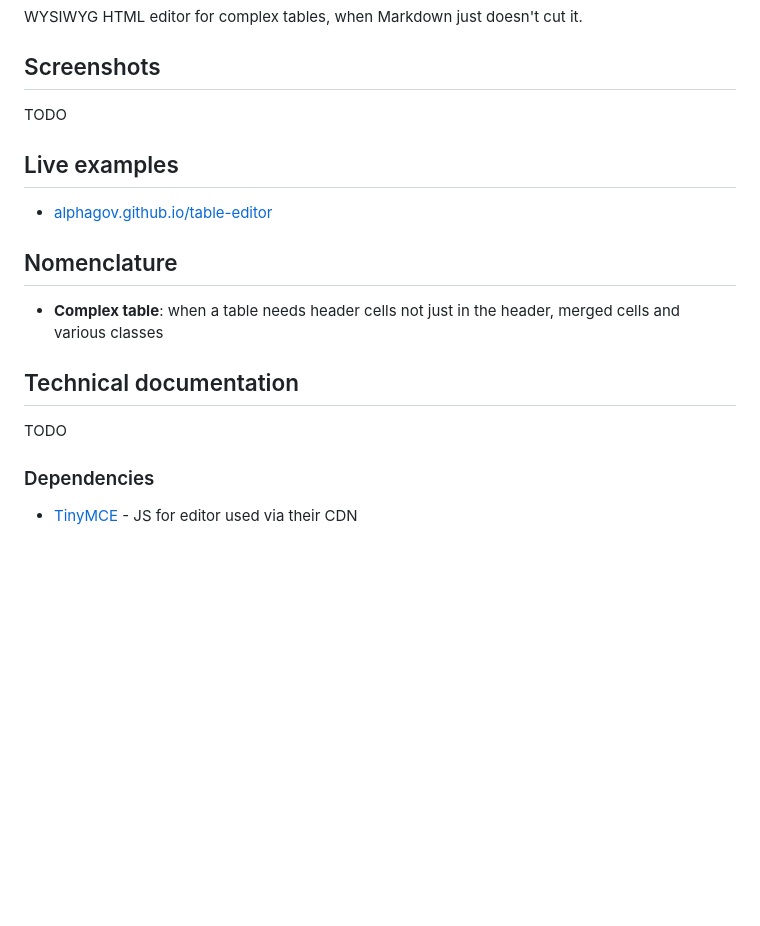
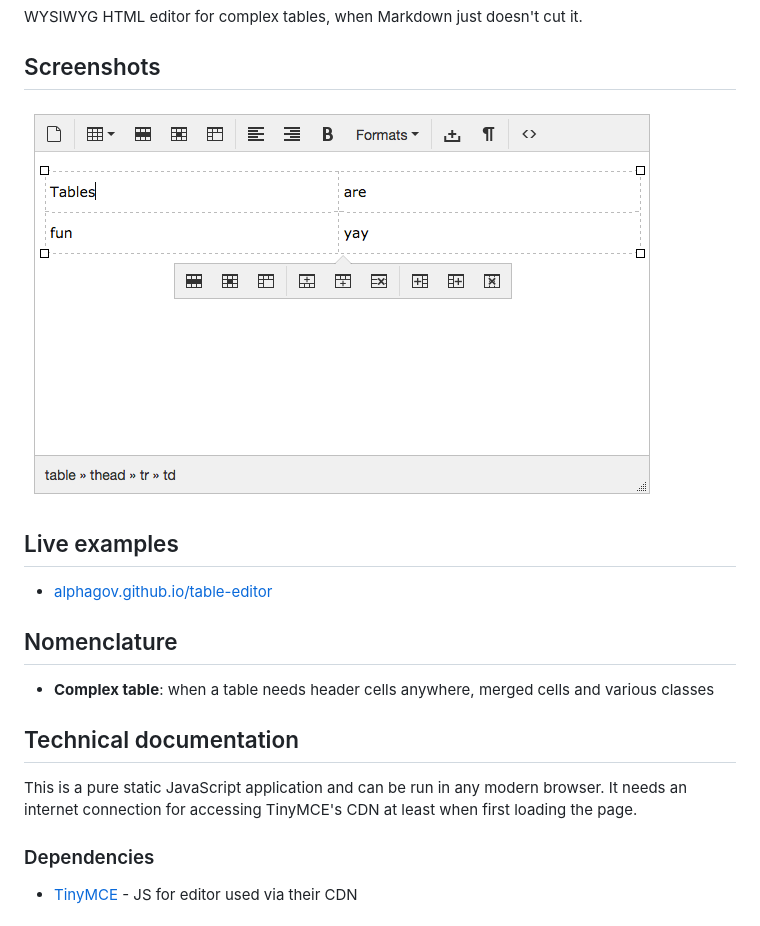
Before and after one commit to alphagov/table-editor, a Markdown page: README.md, the part around the change printed below. GitHub-like rendering; pictures changed too: screenshot.png (added); blank space fills up the shorter version.

```diff
--- a/README.md
+++ b/README.md
@@ -5,7 +5,7 @@ WYSIWYG HTML editor for complex tables, when Markdown just doesn't cut it.
 
 ## Screenshots
 
-TODO
+![](https://raw.githubusercontent.com/alphagov/table-editor/master/screenshot.png)
 
 
 ## Live examples
@@ -15,12 +15,12 @@ TODO
 
 ## Nomenclature
 
-- **Complex table**: when a table needs header cells not just in the header, merged cells and various classes
+- **Complex table**: when a table needs header cells anywhere, merged cells and various classes
 
 
 ## Technical documentation
 
-TODO
+This is a pure static JavaScript application and can be run in any modern browser. It needs an internet connection for accessing TinyMCE's CDN at least when first loading the page.
 
 
 ### Dependencies
```
Also changed, not shown: other parts of README.md (+1 -1 lines), 1 other file.
